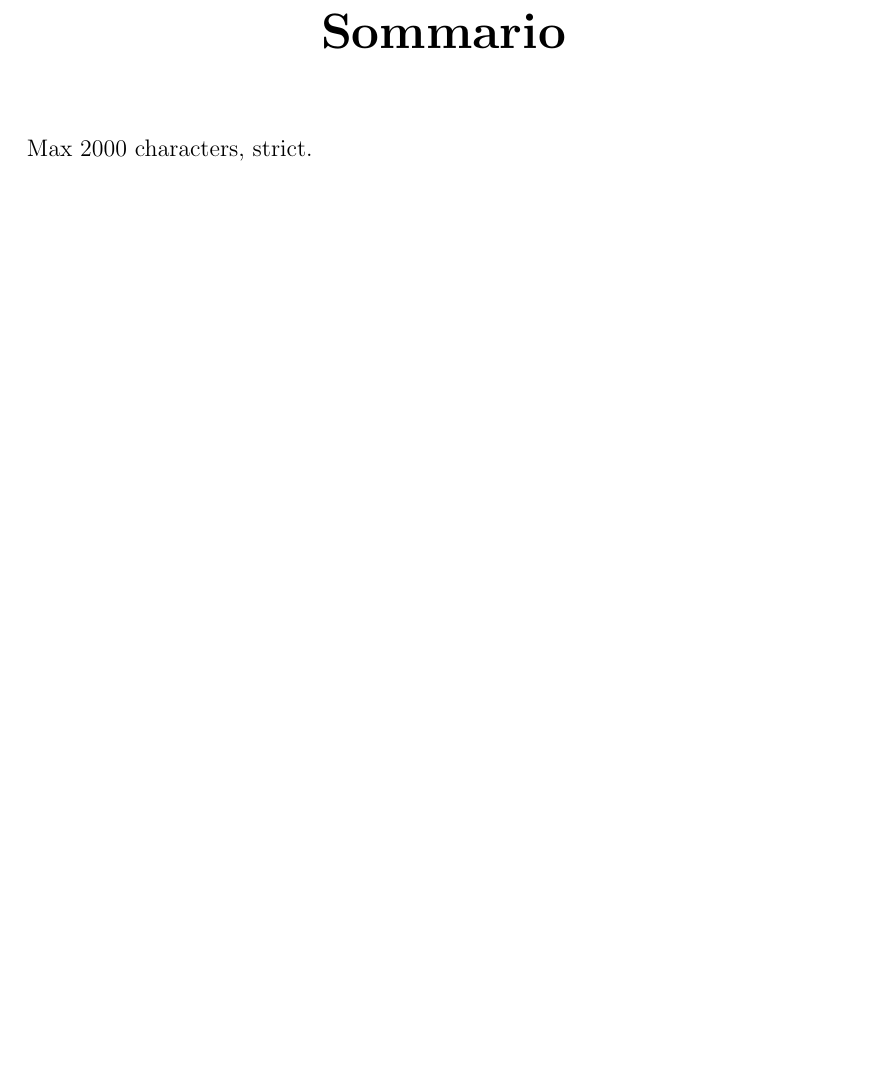
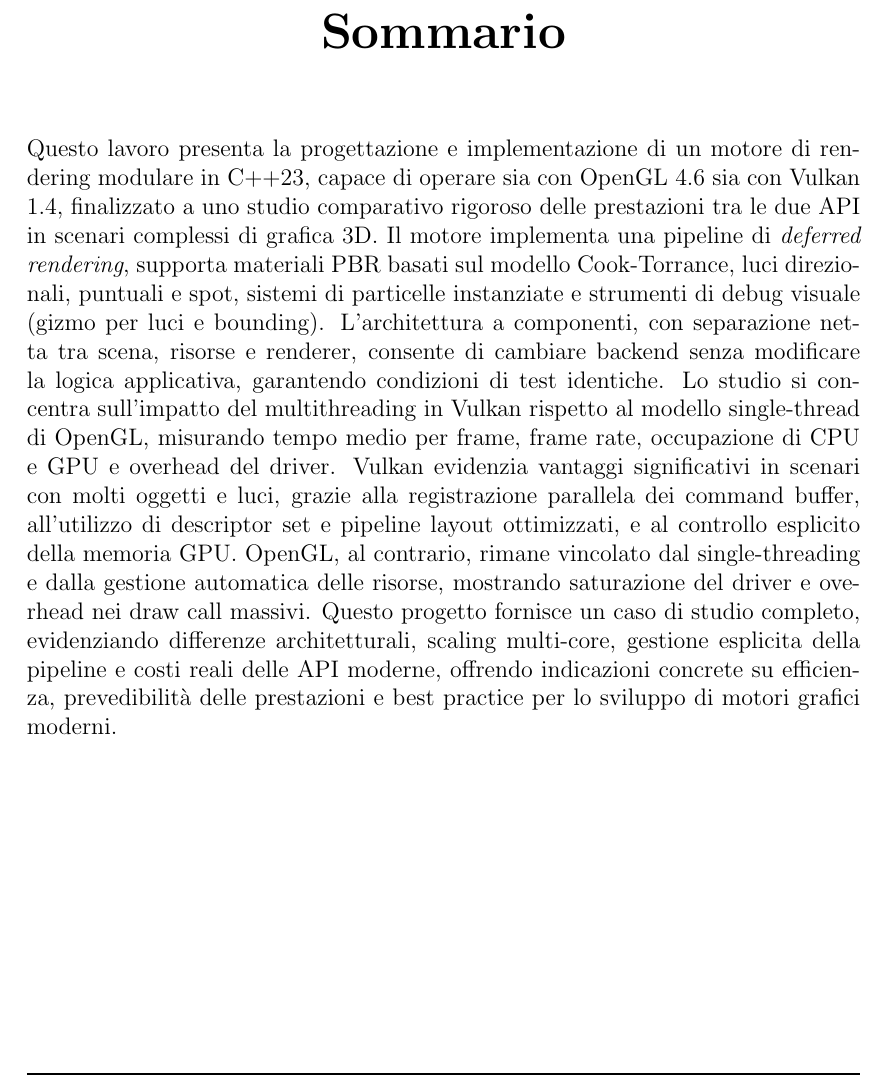
Before and after one commit to Fuwuffyi/thesis-project-tex, a LaTeX thesis (thesis-main.tex): part of page 3 of 51, cut so that both start at the same text, the shorter picture padded with empty space. Compiled offline with pdfLaTeX.

Commit message:
Add abstract

```diff
--- a/thesis-main.tex
+++ b/thesis-main.tex
@@ -53,9 +53,21 @@
 
 \frontmatter\frontispiece
 
-% TODO: Write abstract
 \begin{abstract}
-   Max 2000 characters, strict.
+Questo lavoro presenta la progettazione e implementazione di un motore di rendering modulare in C++23, capace di operare
+sia con OpenGL 4.6 sia con Vulkan 1.4, finalizzato a uno studio comparativo rigoroso delle prestazioni tra le due
+API in scenari complessi di grafica 3D. Il motore implementa una pipeline di \emph{deferred rendering}, supporta
+materiali PBR basati sul modello Cook-Torrance, luci direzionali, puntuali e spot, sistemi di particelle instanziate
+e strumenti di debug visuale (gizmo per luci e bounding). L’architettura a componenti, con separazione netta tra scena,
+risorse e renderer, consente di cambiare backend senza modificare la logica applicativa, garantendo condizioni di test
+identiche. Lo studio si concentra sull’impatto del multithreading in Vulkan rispetto al modello single-thread di OpenGL,
+misurando tempo medio per frame, frame rate, occupazione di CPU e GPU e overhead del driver. Vulkan evidenzia vantaggi
+significativi in scenari con molti oggetti e luci, grazie alla registrazione parallela dei command buffer, all’utilizzo
+di descriptor set e pipeline layout ottimizzati, e al controllo esplicito della memoria GPU. OpenGL, al contrario,
+rimane vincolato dal single-threading e dalla gestione automatica delle risorse, mostrando saturazione del driver e
+overhead nei draw call massivi. Questo progetto fornisce un caso di studio completo, evidenziando differenze architetturali,
+scaling multi-core, gestione esplicita della pipeline e costi reali delle API moderne, offrendo indicazioni concrete su
+efficienza, prevedibilità delle prestazioni e best practice per lo sviluppo di motori grafici moderni.
 \end{abstract}
 
 % TODO: Write dedication (optional)
```
